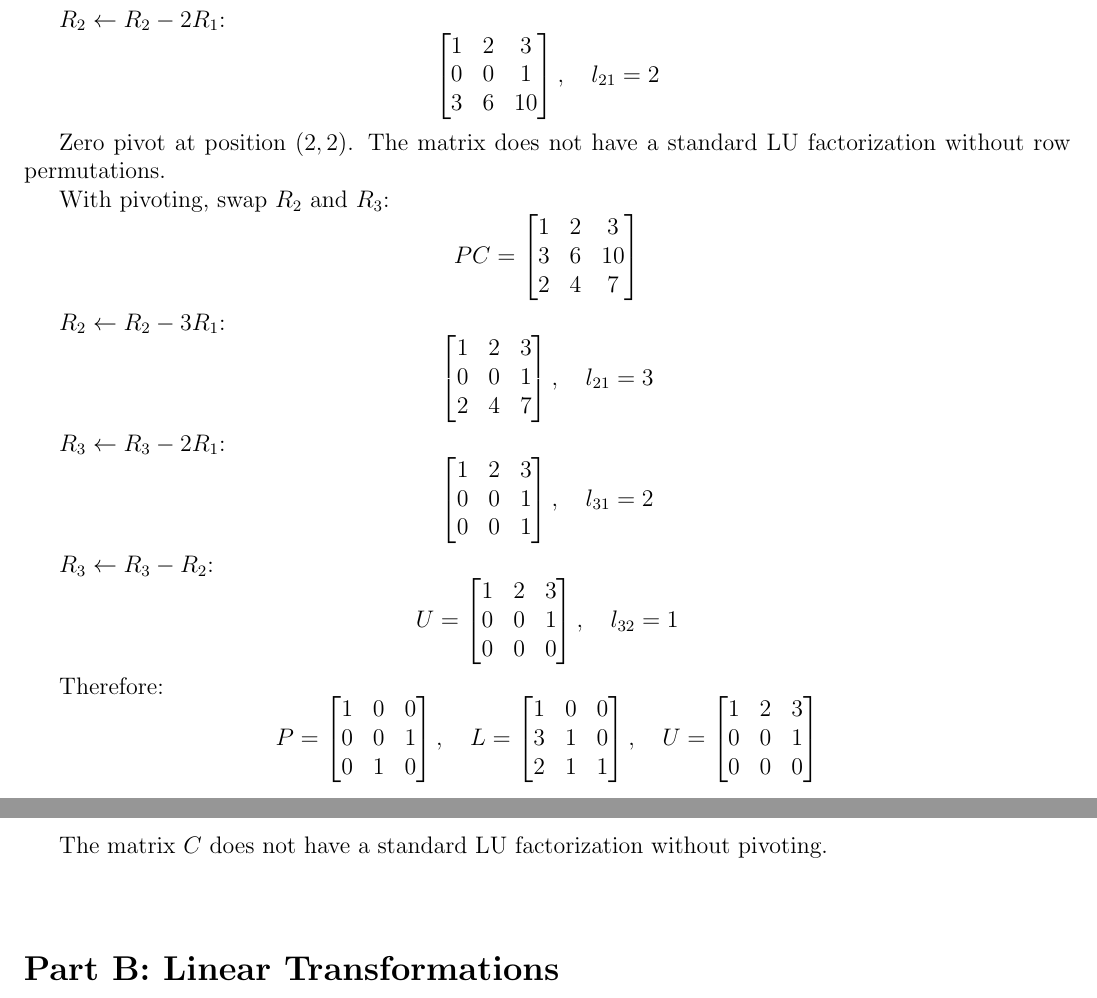
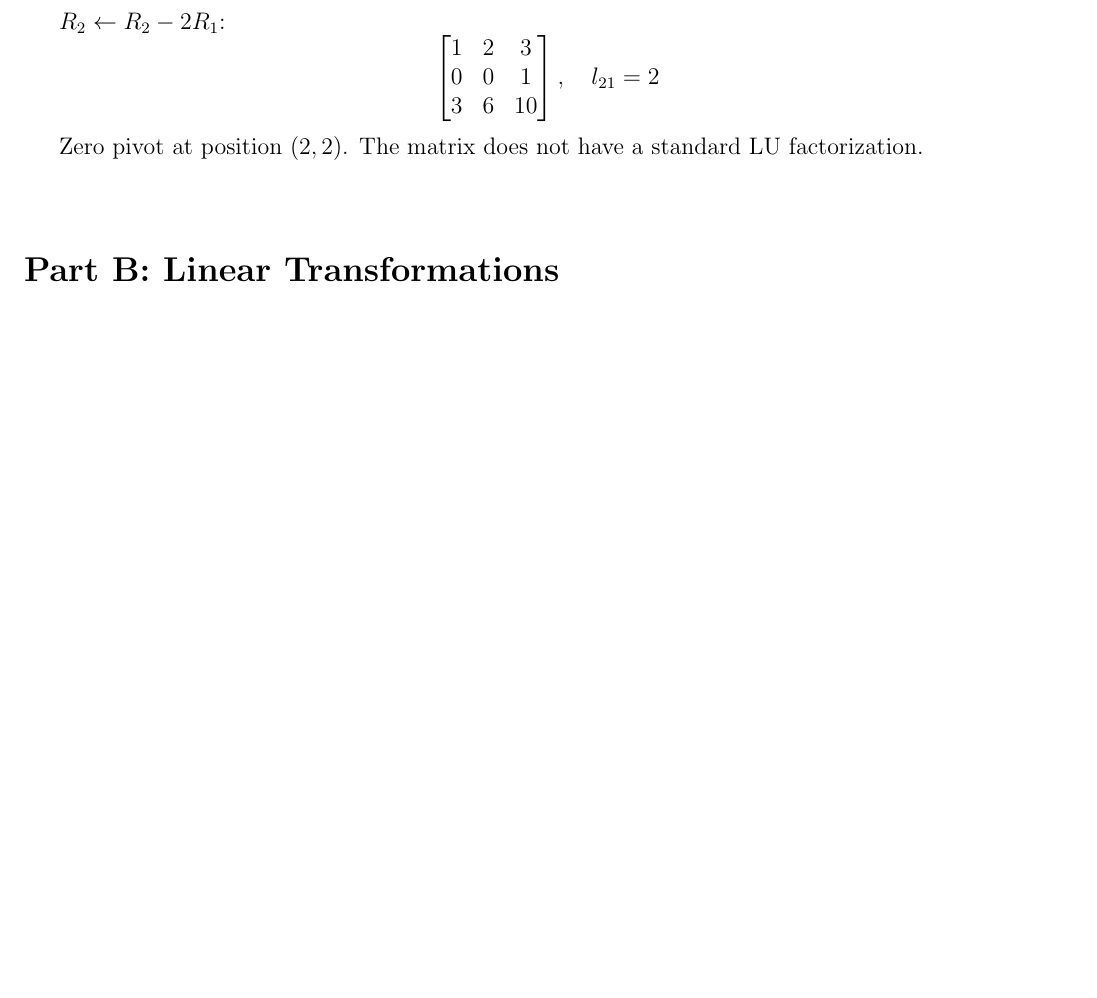
Before and after one commit to hammadmajid/la, a LaTeX problem sheet (assignment-2/main.tex, which reads assignment-2/q3.tex): two parts of pages 3 and 4 of 9 before the commit and part of page 3 of 8 after it, the two joined at a grey line, cut so that both start at the same text, the shorter picture padded with empty space. Compiled offline with pdfLaTeX.

Commit message:
more simplification

```diff
--- a/assignment-2/q3.tex
+++ b/assignment-2/q3.tex
@@ -18,59 +18,4 @@ $R_2 \leftarrow R_2 - 2R_1$:
 	\end{bmatrix}, \quad l_{21} = 2
 \]
 
-Zero pivot at position $(2,2)$. The matrix does not have a standard LU factorization without row permutations.
-
-With pivoting, swap $R_2$ and $R_3$:
-\[
-	PC = \begin{bmatrix}
-		1 & 2 & 3 \\
-		3 & 6 & 10 \\
-		2 & 4 & 7
-	\end{bmatrix}
-\]
-
-$R_2 \leftarrow R_2 - 3R_1$:
-\[
-	\begin{bmatrix}
-		1 & 2 & 3 \\
-		0 & 0 & 1 \\
-		2 & 4 & 7
-	\end{bmatrix}, \quad l_{21} = 3
-\]
-
-$R_3 \leftarrow R_3 - 2R_1$:
-\[
-	\begin{bmatrix}
-		1 & 2 & 3 \\
-		0 & 0 & 1 \\
-		0 & 0 & 1
-	\end{bmatrix}, \quad l_{31} = 2
-\]
-
-$R_3 \leftarrow R_3 - R_2$:
-\[
-	U = \begin{bmatrix}
-		1 & 2 & 3 \\
-		0 & 0 & 1 \\
-		0 & 0 & 0
-	\end{bmatrix}, \quad l_{32} = 1
-\]
-
-Therefore:
-\[
-	P = \begin{bmatrix}
-		1 & 0 & 0 \\
-		0 & 0 & 1 \\
-		0 & 1 & 0
-	\end{bmatrix}, \quad L = \begin{bmatrix}
-		1 & 0 & 0 \\
-		3 & 1 & 0 \\
-		2 & 1 & 1
-	\end{bmatrix}, \quad U = \begin{bmatrix}
-		1 & 2 & 3 \\
-		0 & 0 & 1 \\
-		0 & 0 & 0
-	\end{bmatrix}
-\]
-
-The matrix $C$ does not have a standard LU factorization without pivoting.
+Zero pivot at position $(2,2)$. The matrix does not have a standard LU factorization.
```
Also changed, not shown: assignment-2/q1.tex (+7 -7 lines), assignment-2/q2.tex (+3 -3 lines), assignment-2/q6.tex (+4 -4 lines), assignment-2/q9.tex (+3 -3 lines).
